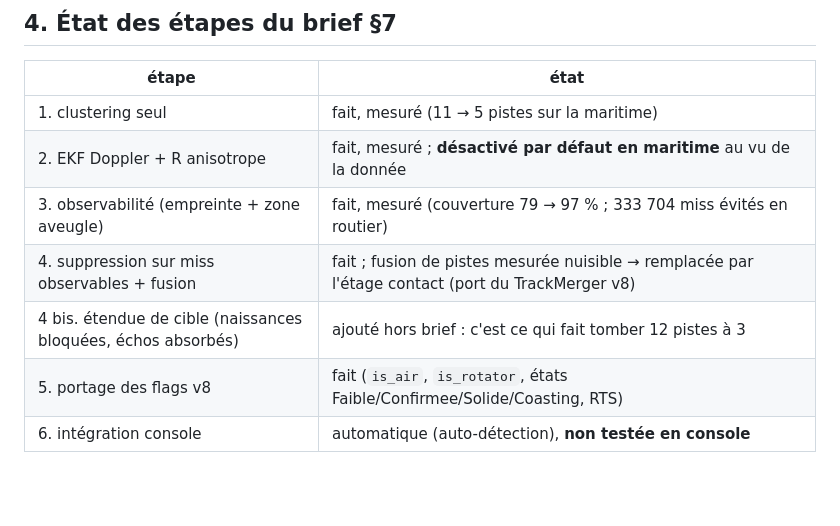
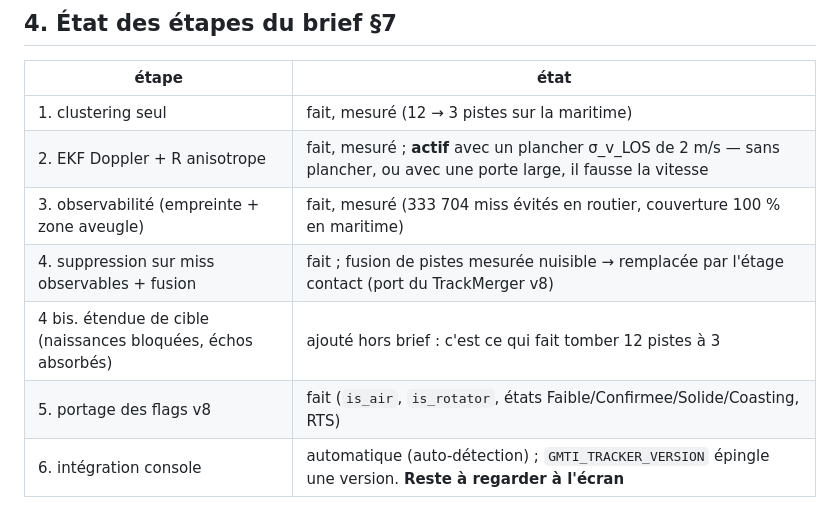
Before and after one commit to xavro/PCAP_tools, a Markdown page: prototype_tracker_gmti_v9/CHANGELOG_v9.md, the part around the change. GitHub-like rendering; blank space fills up the shorter version.

Commit message:
docs(gmti v9) : tableau des étapes remis d'aplomb après les dernières mesures
Le récapitulatif §7 gardait les chiffres et la conclusion de l'itération précédente : le Doppler y était
annoncé désactivé alors qu'il est actif avec un plancher σ_v_LOS de 2 m/s, et le clustering crédité de
« 11 → 5 pistes » au lieu de 12 → 3.

Co-Authored-By: Claude Opus 5 <noreply@anthropic.com>
Claude-Session: https://claude.ai/code/session_016jP7PPoFZhtbENkPCxUJ7j

```diff
--- a/prototype_tracker_gmti_v9/CHANGELOG_v9.md
+++ b/prototype_tracker_gmti_v9/CHANGELOG_v9.md
@@ -109,10 +109,10 @@ profil ne garde que 41 pistes : les pistes meurent sur des miss fictifs.
 
 | étape | état |
 |---|---|
-| 1. clustering seul | fait, mesuré (11 → 5 pistes sur la maritime) |
-| 2. EKF Doppler + R anisotrope | fait, mesuré ; **désactivé par défaut en maritime** au vu de la donnée |
-| 3. observabilité (empreinte + zone aveugle) | fait, mesuré (couverture 79 → 97 % ; 333 704 miss évités en routier) |
+| 1. clustering seul | fait, mesuré (12 → 3 pistes sur la maritime) |
+| 2. EKF Doppler + R anisotrope | fait, mesuré ; **actif** avec un plancher σ_v_LOS de 2 m/s — sans plancher, ou avec une porte large, il fausse la vitesse |
+| 3. observabilité (empreinte + zone aveugle) | fait, mesuré (333 704 miss évités en routier, couverture 100 % en maritime) |
 | 4. suppression sur miss observables + fusion | fait ; fusion de pistes mesurée nuisible → remplacée par l'étage contact (port du TrackMerger v8) |
 | 4 bis. étendue de cible (naissances bloquées, échos absorbés) | ajouté hors brief : c'est ce qui fait tomber 12 pistes à 3 |
 | 5. portage des flags v8 | fait (`is_air`, `is_rotator`, états Faible/Confirmee/Solide/Coasting, RTS) |
-| 6. intégration console | automatique (auto-détection), **non testée en console** |
+| 6. intégration console | automatique (auto-détection) ; `GMTI_TRACKER_VERSION` épingle une version. **Reste à regarder à l'écran** |
```
